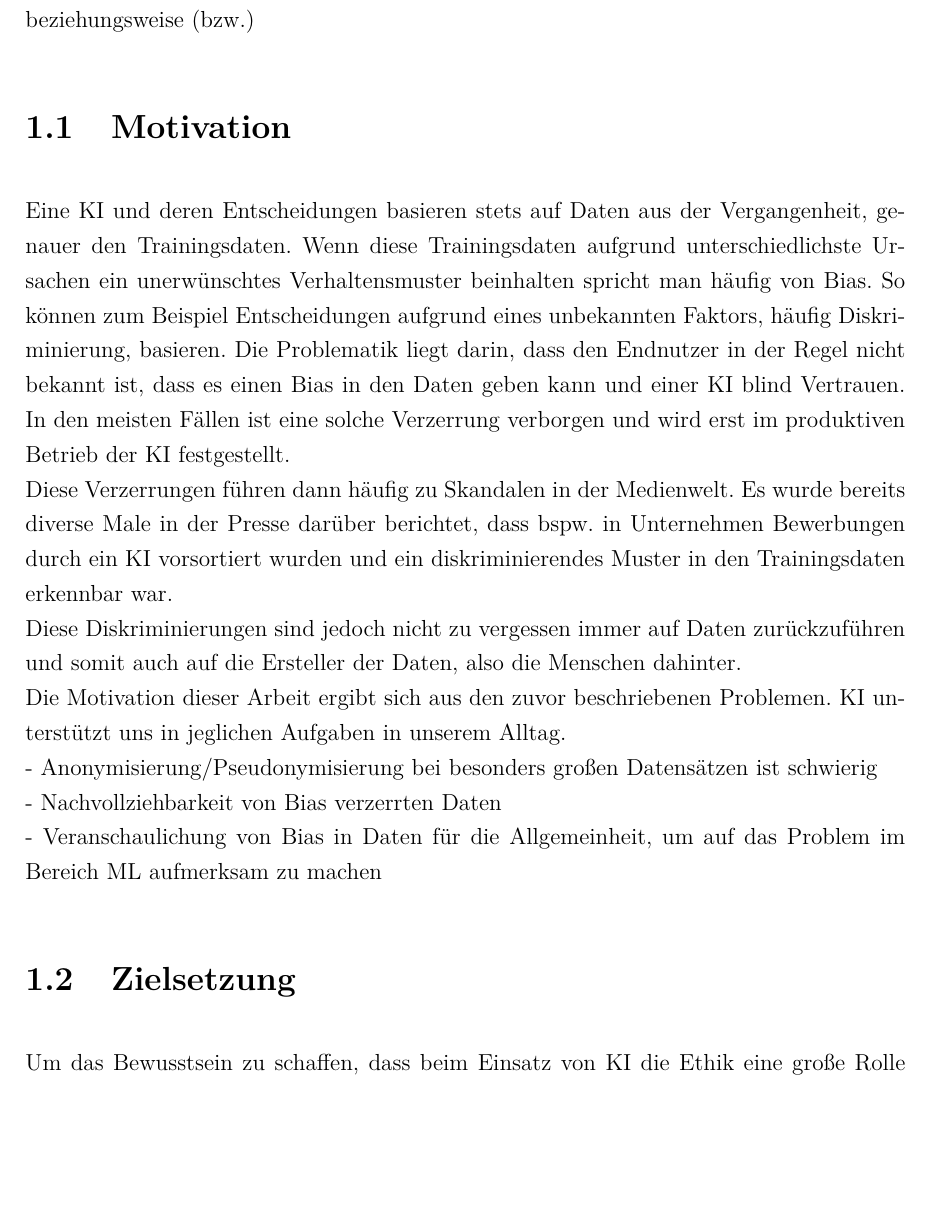
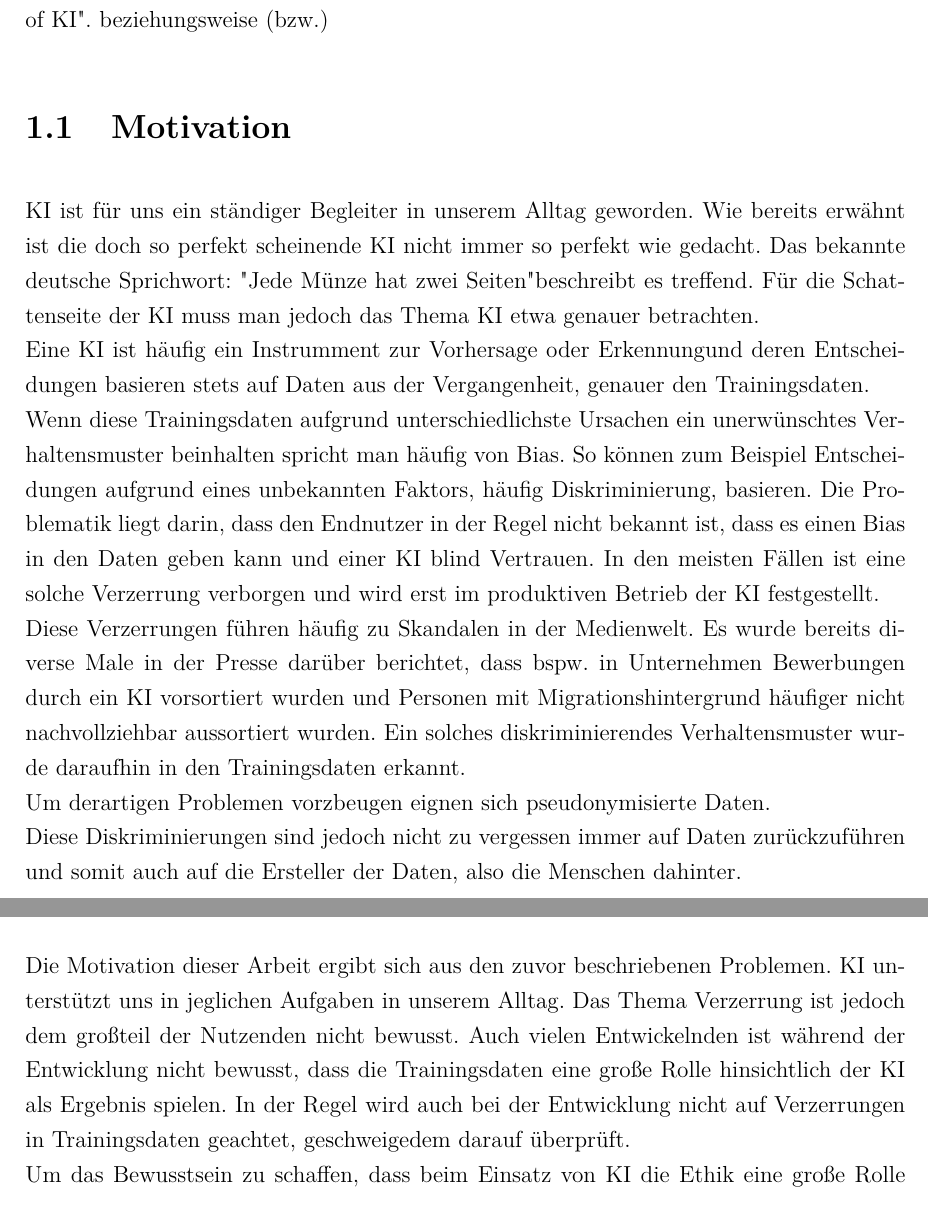
Before and after one commit to Zooaal/Datengenerator-fuer-Daten-mit-Bias, a LaTeX document (Dokumentation/Studienarbeit.tex, which reads Dokumentation/content/01kapitel.tex): part of page 10 of 26 before the commit and two parts of page 10 of 27 after it, the two joined at a grey line, cut so that both start at the same text, the shorter picture padded with empty space. Compiled offline with pdfLaTeX.

Commit message:
Einleitung

```diff
--- a/Dokumentation/content/01kapitel.tex
+++ b/Dokumentation/content/01kapitel.tex
@@ -6,22 +6,23 @@
         Mit der Digitalisierung hat man begonnen große Datenmengen zu sammeln. Durch den technischen Fortschritt im Bereich von Big Data, werden diese Datenmengen heutzutage unvorstellbar groß. Mit dem Erfassen und Speichern von Daten ist man in der Lage seine Produkte stetig zu verbessern und sogar neue Geschäftsmodelle zu schaffen. Zu diesen neuen Geschäftsmodellen gehört auch die nicht mehr aus unserem Alltag wegzudenkenden \ac{KI}. Sie ermöglicht es uns Entscheidungen zu treffen, wie sie auch ein Mensch treffen könnte, aber auch Vorhersagen zu machen, was zwar für den Menschen möglich ist, aber mit viel Aufwand verbunden ist. Egal ob eine Entscheidung oder eine Vorhersage von einer \ac{KI} getroffen werden, dahinter stehen Daten die bereits gesammelt wurden und die Entscheidungsgrundlage für die \ac*{KI} bilden. Aus diesem Grund werden Daten eine wertvolle Ressource, sobald man anfängt die Daten zu verarbeitet und aktiv zu nutzen.
         \\
         Für \ac*{KI} werden die Daten zum Lernen benutzt. Entscheidend für die Qualität der \ac*{KI} ist daher in den meisten Fällen die Datengrundlage auf der die \ac*{KI} basiert. Lernen bedeutet, dass Zusammenhänge und die dadurch abgebildeten Verhaltensweisen von der \ac*{KI} erkannt und sich selbst angeeignet werden. Durch diese Art des Lernens, wie auch wir Menschen unser Wissen erlernen, ergeben sich nicht nur Potentiale sondern auch Gefahren! Abhängig von der Datenqualität und Richtigkeit \ac*{bzw} Zuverlässigkeit der Daten werden zukünftige Entscheidungen und Vorhersagen getroffen. Eine \ac*{KI} betrachtet dabei die Daten vollkommen neutral ohne Hintergrundwissen über Richtigkeit und Zuverlässigkeit. Deshalb können Verzerrungen in den Daten durch die \ac*{KI} nicht erkannt werden. Diese Verzerrung wird auch Bias genannt und befindet sich in den Trainingsdaten mit denen die \ac*{KI} lernt. Die Folge daraus ist, dass sich \ac*{KI}s benachteiligende und diskriminierende Verhaltensweisen aneignen und diese selbst in der Praxis ausüben.
-        \
+        \\
         Insbesondere für durch Computer getroffene Entscheidungen und Vorhersagen spielt die Ethik daher eine große Rolle. Diese kann in der Regel nicht aus den Daten erlernt werden und hängt von uns Nutzern ab. So stellt sich die Frage wie sollen Menschen mit Entscheidungen durch \ac*{KI} umgehen und sich auf diese Verlassen. Diese fehlende Ethik sorgt für nicht zu Vernachlässigende Verzerrungen und bildet so einen Bestandteil der "Dark side of KI". \ac{bzw}
 
         \section{Motivation}
         \label{subsec:motivation}
-        Eine \ac*{KI} und deren Entscheidungen basieren stets auf Daten aus der Vergangenheit, genauer den Trainingsdaten. Wenn diese Trainingsdaten aufgrund unterschiedlichste Ursachen ein unerwünschtes Verhaltensmuster beinhalten spricht man häufig von Bias. So können zum Beispiel Entscheidungen aufgrund eines unbekannten Faktors, häufig Diskriminierung,  basieren. Die Problematik liegt darin, dass den Endnutzer in der Regel nicht bekannt ist, dass es einen Bias in den Daten geben kann und einer \ac*{KI} blind Vertrauen. In den meisten Fällen ist eine solche Verzerrung verborgen und wird erst im produktiven Betrieb der \ac*{KI} festgestellt.
+        \ac*{KI} ist für uns ein ständiger Begleiter in unserem Alltag geworden. Wie bereits erwähnt ist die doch so perfekt scheinende \ac*{KI} nicht immer so perfekt wie gedacht. Das bekannte deutsche Sprichwort: "Jede Münze hat zwei Seiten" beschreibt es treffend. Für die Schattenseite der \ac*{KI} muss man jedoch das Thema \ac*{KI} etwa genauer betrachten.
         \\
-        Diese Verzerrungen führen dann häufig zu Skandalen in der Medienwelt. Es wurde bereits diverse Male in der Presse darüber berichtet, dass bspw. in Unternehmen Bewerbungen durch ein \ac*{KI} vorsortiert wurden und ein diskriminierendes Muster in den Trainingsdaten erkennbar war.
+        Eine \ac*{KI} ist häufig ein Instrumment zur Vorhersage oder Erkennungund deren Entscheidungen basieren stets auf Daten aus der Vergangenheit, genauer den Trainingsdaten.
+        \\
+        Wenn diese Trainingsdaten aufgrund unterschiedlichste Ursachen ein unerwünschtes Verhaltensmuster beinhalten spricht man häufig von Bias. So können zum Beispiel Entscheidungen aufgrund eines unbekannten Faktors, häufig Diskriminierung,  basieren. Die Problematik liegt darin, dass den Endnutzer in der Regel nicht bekannt ist, dass es einen Bias in den Daten geben kann und einer \ac*{KI} blind Vertrauen. In den meisten Fällen ist eine solche Verzerrung verborgen und wird erst im produktiven Betrieb der \ac*{KI} festgestellt.
+        \\
+        Diese Verzerrungen führen häufig zu Skandalen in der Medienwelt. Es wurde bereits diverse Male in der Presse darüber berichtet, dass bspw. in Unternehmen Bewerbungen durch ein \ac*{KI} vorsortiert wurden und Personen mit Migrationshintergrund häufiger nicht nachvollziehbar aussortiert wurden. Ein solches diskriminierendes Verhaltensmuster wurde daraufhin in den Trainingsdaten erkannt.
+        \\
+        Um derartigen Problemen vorzbeugen eignen sich pseudonymisierte Daten.
         \\
         Diese Diskriminierungen sind jedoch nicht zu vergessen immer auf Daten zurückzuführen und somit auch auf die Ersteller der Daten, also die Menschen dahinter.
-        \\
-        Die Motivation dieser Arbeit ergibt sich aus den zuvor beschriebenen Problemen. \ac*{KI} unterstützt uns in jeglichen Aufgaben in unserem Alltag.
-        \\
-        -	Anonymisierung/Pseudonymisierung bei besonders gro{\ss}en Datensätzen ist schwierig \\
-        -	Nachvollziehbarkeit von Bias verzerrten Daten \\
-        -	Veranschaulichung von Bias in Daten für die Allgemeinheit, um auf das Problem im Bereich ML aufmerksam zu machen
 
         \section{Zielsetzung}
         \label{subsec:zielsetzung}
+        Die Motivation dieser Arbeit ergibt sich aus den zuvor beschriebenen Problemen. \ac*{KI} unterstützt uns in jeglichen Aufgaben in unserem Alltag. Das Thema Verzerrung ist jedoch dem großteil der Nutzenden nicht bewusst. Auch vielen Entwickelnden ist während der Entwicklung nicht bewusst, dass die Trainingsdaten eine große Rolle hinsichtlich der \ac*{KI} als Ergebnis spielen. In der Regel wird auch bei der Entwicklung nicht auf Verzerrungen in Trainingsdaten geachtet, geschweigedem darauf überprüft.
```
Also changed, not shown: Dokumentation/Studienarbeit.pdf, Dokumentation/content/01kapitel.tex (19 more changed lines), 8 other files.
